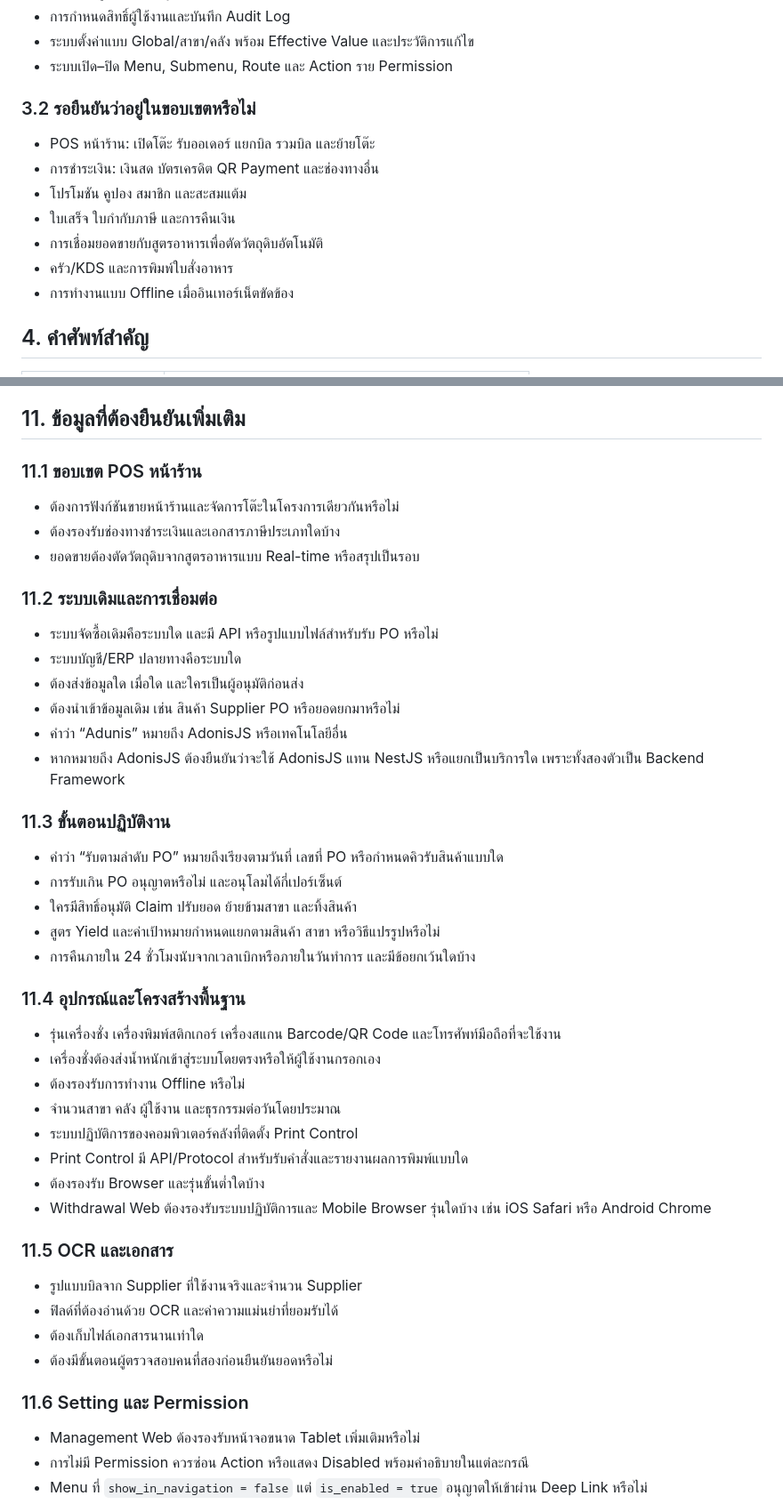
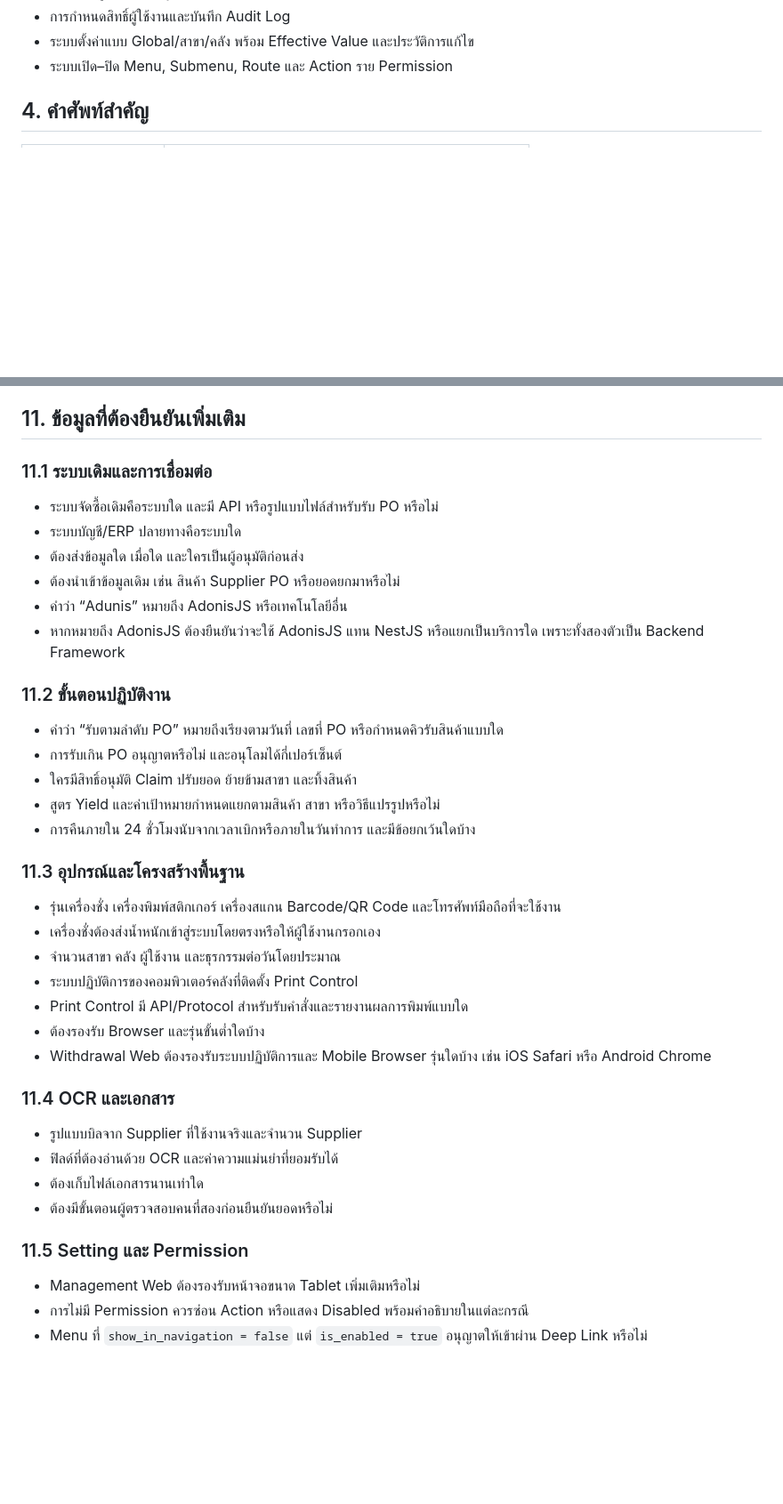
Before and after one commit to thisadee2897/requirements, a Markdown page: HOTPODMAN/requirements.md, 2 parts joined by grey strips. Shown at 89% size. GitHub-like rendering; blank space fills up the shorter version.

Commit message:
Remove storefront POS scope

```diff
--- a/HOTPODMAN/requirements.md
+++ b/HOTPODMAN/requirements.md
@@ -65,16 +65,6 @@
 - การกำหนดสิทธิ์ผู้ใช้งานและบันทึก Audit Log
 - ระบบตั้งค่าแบบ Global/สาขา/คลัง พร้อม Effective Value และประวัติการแก้ไข
 - ระบบเปิด–ปิด Menu, Submenu, Route และ Action ราย Permission
-
-### 3.2 รอยืนยันว่าอยู่ในขอบเขตหรือไม่
-
-- POS หน้าร้าน: เปิดโต๊ะ รับออเดอร์ แยกบิล รวมบิล และย้ายโต๊ะ
-- การชำระเงิน: เงินสด บัตรเครดิต QR Payment และช่องทางอื่น
-- โปรโมชัน คูปอง สมาชิก และสะสมแต้ม
-- ใบเสร็จ ใบกำกับภาษี และการคืนเงิน
-- การเชื่อมยอดขายกับสูตรอาหารเพื่อตัดวัตถุดิบอัตโนมัติ
-- ครัว/KDS และการพิมพ์ใบสั่งอาหาร
-- การทำงานแบบ Offline เมื่ออินเทอร์เน็ตขัดข้อง
 
 ## 4. คำศัพท์สำคัญ
 
@@ -707,13 +697,7 @@ erDiagram
 
 ## 11. ข้อมูลที่ต้องยืนยันเพิ่มเติม
 
-### 11.1 ขอบเขต POS หน้าร้าน
-
-- ต้องการฟังก์ชันขายหน้าร้านและจัดการโต๊ะในโครงการเดียวกันหรือไม่
-- ต้องรองรับช่องทางชำระเงินและเอกสารภาษีประเภทใดบ้าง
-- ยอดขายต้องตัดวัตถุดิบจากสูตรอาหารแบบ Real-time หรือสรุปเป็นรอบ
-
-### 11.2 ระบบเดิมและการเชื่อมต่อ
+### 11.1 ระบบเดิมและการเชื่อมต่อ
 
 - ระบบจัดซื้อเดิมคือระบบใด และมี API หรือรูปแบบไฟล์สำหรับรับ PO หรือไม่
 - ระบบบัญชี/ERP ปลายทางคือระบบใด
@@ -722,7 +706,7 @@ erDiagram
 - คำว่า “Adunis” หมายถึง AdonisJS หรือเทคโนโลยีอื่น
 - หากหมายถึง AdonisJS ต้องยืนยันว่าจะใช้ AdonisJS แทน NestJS หรือแยกเป็นบริการใด เพราะทั้งสองตัวเป็น Backend Framework
 
-### 11.3 ขั้นตอนปฏิบัติงาน
+### 11.2 ขั้นตอนปฏิบัติงาน
 
 - คำว่า “รับตามลำดับ PO” หมายถึงเรียงตามวันที่ เลขที่ PO หรือกำหนดคิวรับสินค้าแบบใด
 - การรับเกิน PO อนุญาตหรือไม่ และอนุโลมได้กี่เปอร์เซ็นต์
@@ -730,25 +714,24 @@ erDiagram
 - สูตร Yield และค่าเป้าหมายกำหนดแยกตามสินค้า สาขา หรือวิธีแปรรูปหรือไม่
 - การคืนภายใน 24 ชั่วโมงนับจากเวลาเบิกหรือภายในวันทำการ และมีข้อยกเว้นใดบ้าง
 
-### 11.4 อุปกรณ์และโครงสร้างพื้นฐาน
+### 11.3 อุปกรณ์และโครงสร้างพื้นฐาน
 
 - รุ่นเครื่องชั่ง เครื่องพิมพ์สติกเกอร์ เครื่องสแกน Barcode/QR Code และโทรศัพท์มือถือที่จะใช้งาน
 - เครื่องชั่งต้องส่งน้ำหนักเข้าสู่ระบบโดยตรงหรือให้ผู้ใช้งานกรอกเอง
-- ต้องรองรับการทำงาน Offline หรือไม่
 - จำนวนสาขา คลัง ผู้ใช้งาน และธุรกรรมต่อวันโดยประมาณ
 - ระบบปฏิบัติการของคอมพิวเตอร์คลังที่ติดตั้ง Print Control
 - Print Control มี API/Protocol สำหรับรับคำสั่งและรายงานผลการพิมพ์แบบใด
 - ต้องรองรับ Browser และรุ่นขั้นต่ำใดบ้าง
 - Withdrawal Web ต้องรองรับระบบปฏิบัติการและ Mobile Browser รุ่นใดบ้าง เช่น iOS Safari หรือ Android Chrome
 
-### 11.5 OCR และเอกสาร
+### 11.4 OCR และเอกสาร
 
 - รูปแบบบิลจาก Supplier ที่ใช้งานจริงและจำนวน Supplier
 - ฟิลด์ที่ต้องอ่านด้วย OCR และค่าความแม่นยำที่ยอมรับได้
 - ต้องเก็บไฟล์เอกสารนานเท่าใด
 - ต้องมีขั้นตอนผู้ตรวจสอบคนที่สองก่อนยืนยันยอดหรือไม่
 
-### 11.6 Setting และ Permission
+### 11.5 Setting และ Permission
 
 - Management Web ต้องรองรับหน้าจอขนาด Tablet เพิ่มเติมหรือไม่
 - การไม่มี Permission ควรซ่อน Action หรือแสดง Disabled พร้อมคำอธิบายในแต่ละกรณี
```
Also changed, not shown: other parts of HOTPODMAN/requirements.md (+2 -2 lines).
